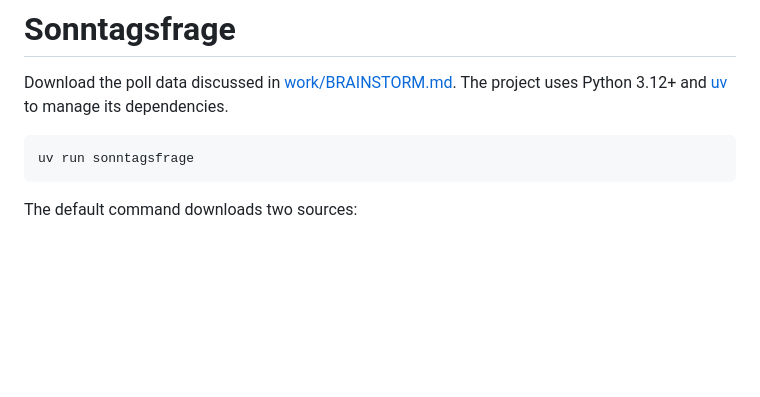
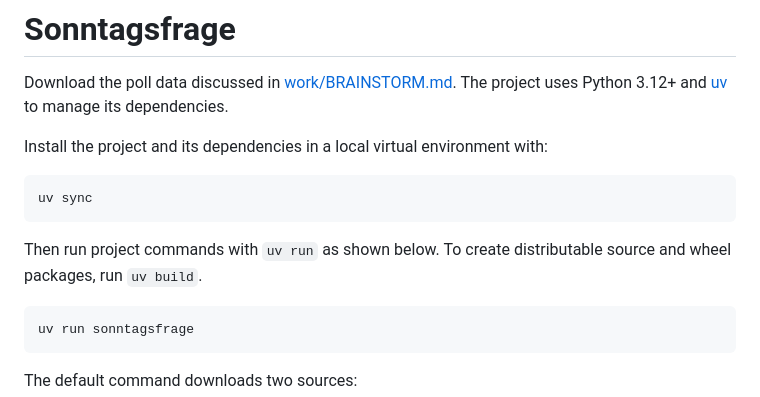
Before and after one commit to deeplook/sonntagsfrage, a Markdown page: README.md, the part around the change. GitHub-like rendering; blank space fills up the shorter version.

Commit message:
Document uv installation and package build

````diff
--- a/README.md
+++ b/README.md
@@ -3,6 +3,15 @@
 Download the poll data discussed in [work/BRAINSTORM.md](work/BRAINSTORM.md). The
 project uses Python 3.12+ and [uv](https://docs.astral.sh/uv/) to manage its
 dependencies.
+
+Install the project and its dependencies in a local virtual environment with:
+
+```sh
+uv sync
+```
+
+Then run project commands with `uv run` as shown below. To create distributable
+source and wheel packages, run `uv build`.
 
 ```sh
 uv run sonntagsfrage
````
